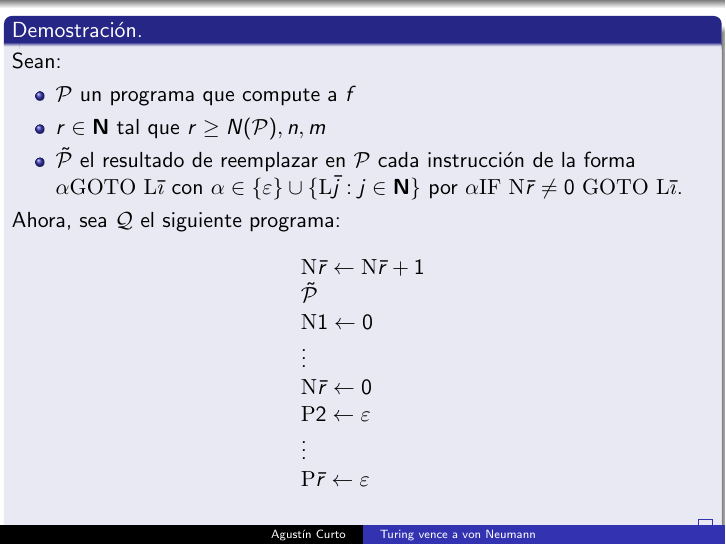
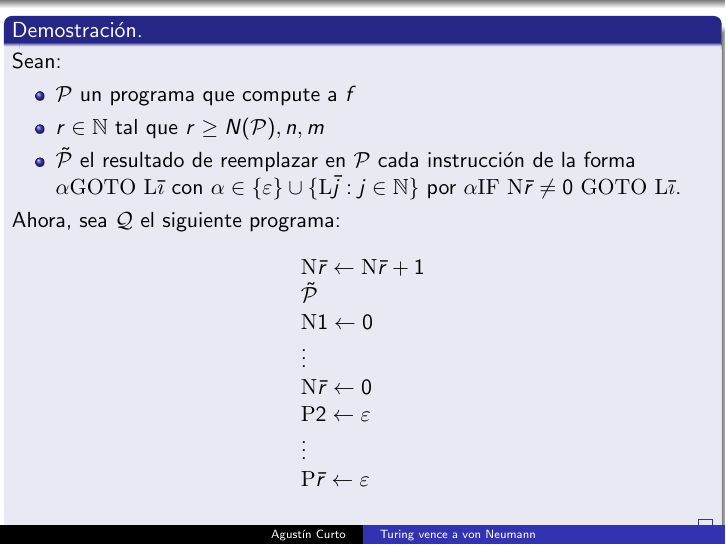
Before and after one commit to FaMAFStuffs/slides_video_lengform, LaTeX slides (video_slides.tex, which reads frames/29_frame.tex): page 33 of 41. Compiled offline with pdfLaTeX.

Commit message:
Bugfix frame 29

```diff
--- a/frames/29_frame.tex
+++ b/frames/29_frame.tex
@@ -3,10 +3,10 @@
     \PN Sean:
     \begin{itemize}
       \item $\mathcal{P}$ un programa que compute a $f$
-      \item $r \in \mathbf{N}$ tal que $r \geq N(\mathcal{P}), n, m$
+      \item $r \in \mathbb{N}$ tal que $r \geq N(\mathcal{P}), n, m$
       \item $\mathcal{\tilde{P}}$ el resultado de reemplazar en $\mathcal{P}$ cada instrucción de la forma $\alpha
       \mathrm{GOTO} \ \mathrm{L}\bar{\imath}$ con $\alpha \in \{\varepsilon\} \cup \{\mathrm{L}\bar{j}: j \in
-      \mathbf{N}\}$ por $\alpha \mathrm{IF \ N}\bar{r} \neq 0 \ \mathrm{GOTO} \ \mathrm{L}\bar{\imath}$.
+      \mathbb{N}\}$ por $\alpha \mathrm{IF \ N}\bar{r} \neq 0 \ \mathrm{GOTO} \ \mathrm{L}\bar{\imath}$.
     \end{itemize}
 
     \PN Ahora, sea $\mathcal{Q}$ el siguiente programa:
```
